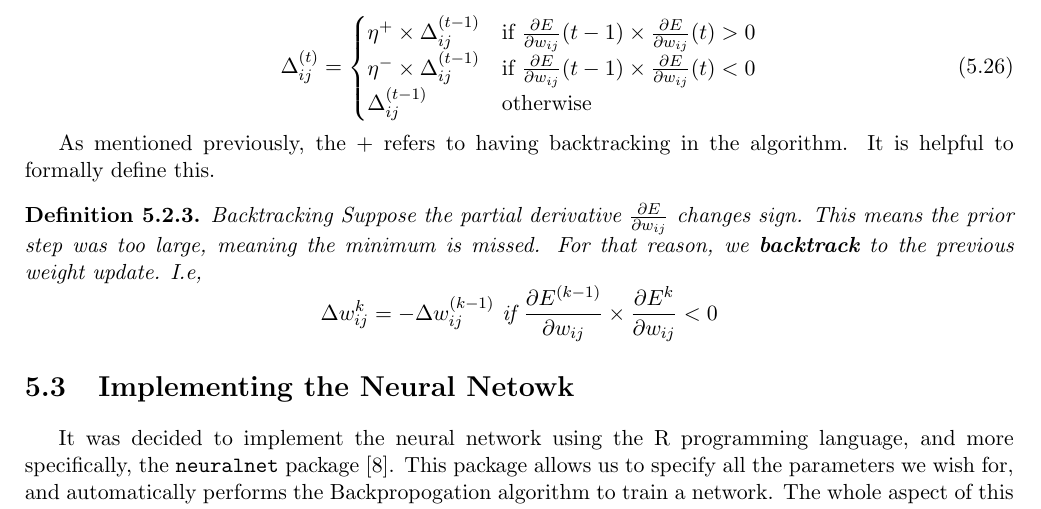
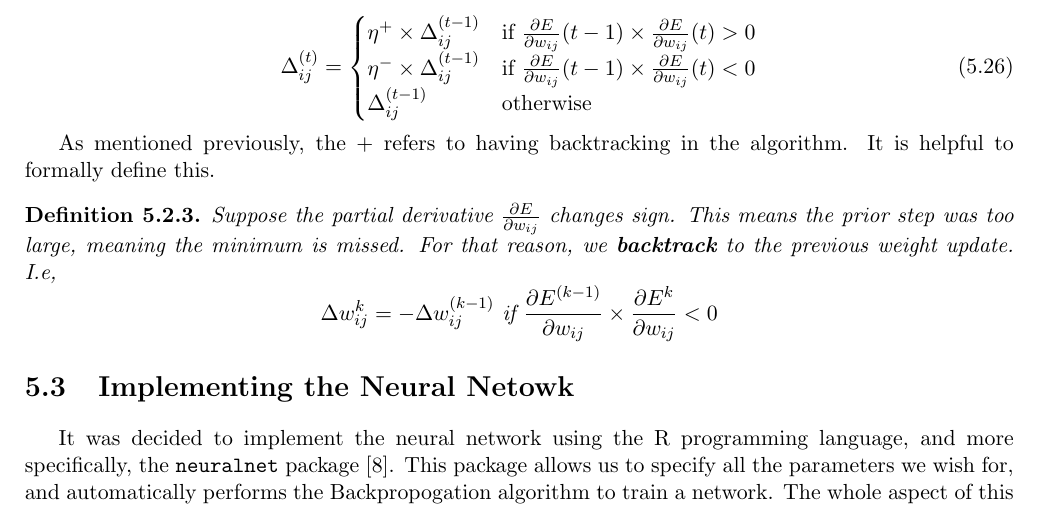
Before and after one commit to mattknowles314/mastersThesis, a LaTeX thesis (Thesis/main.tex, which reads Thesis/Chapters/SPRChap.tex): part of page 24 of 38, cut so that both start at the same text. Compiled offline with pdfLaTeX.

Commit message:
Fix a definition formatting problem

```diff
--- a/Thesis/Chapters/SPRChap.tex
+++ b/Thesis/Chapters/SPRChap.tex
@@ -277,7 +277,7 @@ how much the weight will be updated by. The learning rule is given by
 
 As mentioned previously, the $+$ refers to having backtracking in the algorithm. It is helpful to formally define this.
 
-\begin{definition}{Backtracking}
+\begin{definition}
     Suppose the partial derivative $\frac{\partial E}{\partial w_{ij}}$ changes sign. This means the prior step was too large, meaning the minimum is missed. For that reason,
     we \textbf{backtrack} to the previous weight update. I.e,
     \[
```
